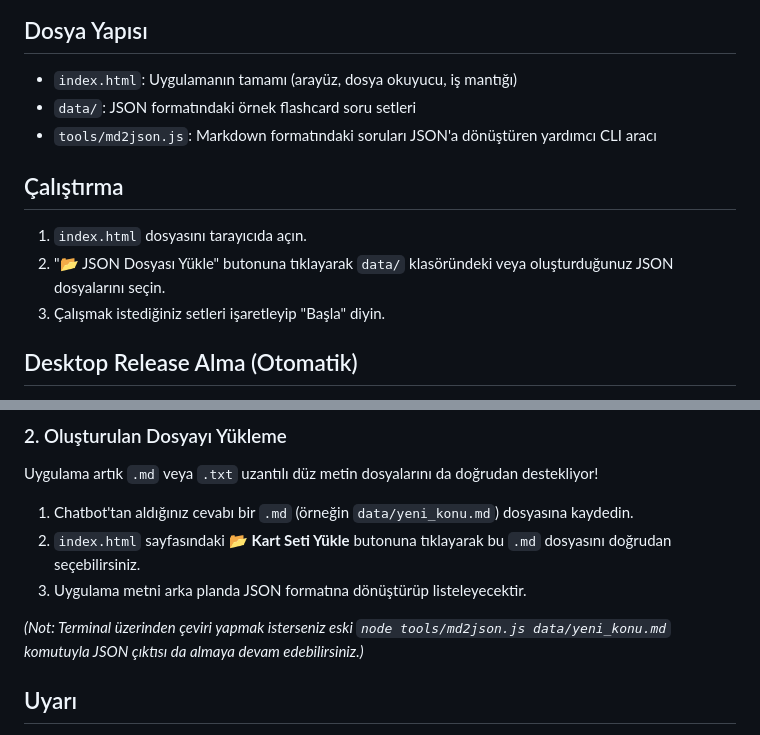
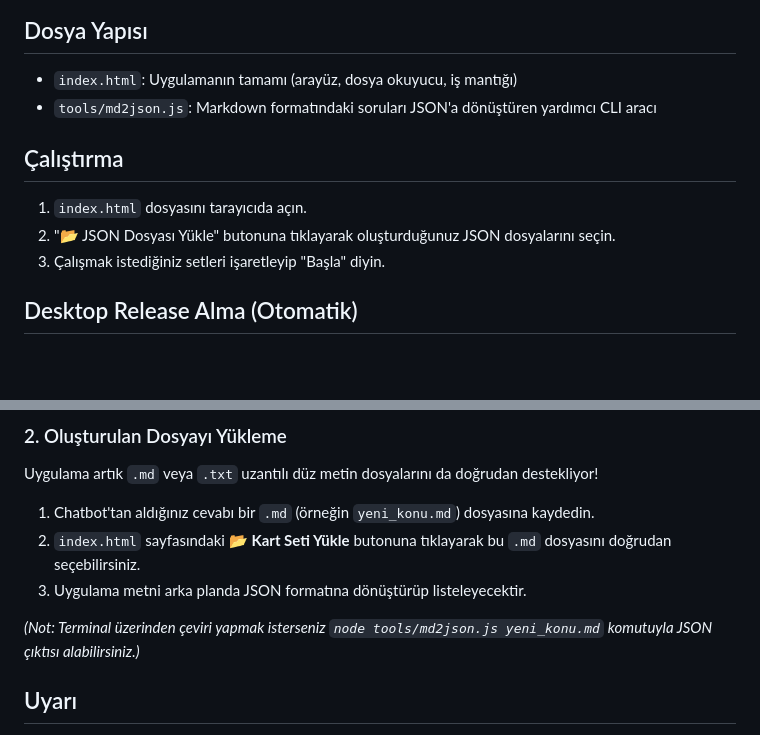
Before and after one commit to asklepioszealot/flashcards-app, a Markdown page: README.md, 2 parts joined by grey strips. Rendered like a GitHub page; blank space fills up the shorter version.

Commit message:
Clean README references to sample data files

```diff
--- a/README.md
+++ b/README.md
@@ -20,13 +20,12 @@ Kartları çevirerek soru-cevap çalışabilir, kartları değerlendirebilir ve
 ## Dosya Yapısı
 
 - `index.html`: Uygulamanın tamamı (arayüz, dosya okuyucu, iş mantığı)
-- `data/`: JSON formatındaki örnek flashcard soru setleri
 - `tools/md2json.js`: Markdown formatındaki soruları JSON'a dönüştüren yardımcı CLI aracı
 
 ## Çalıştırma
 
 1. `index.html` dosyasını tarayıcıda açın.
-2. "📂 JSON Dosyası Yükle" butonuna tıklayarak `data/` klasöründeki veya oluşturduğunuz JSON dosyalarını seçin.
+2. "📂 JSON Dosyası Yükle" butonuna tıklayarak oluşturduğunuz JSON dosyalarını seçin.
 3. Çalışmak istediğiniz setleri işaretleyip "Başla" diyin.
 
 ## Desktop Release Alma (Otomatik)
@@ -92,11 +91,11 @@ Cevap metni buraya. Birden fazla paragraf olabilir. Vurguları yukarıdaki hiyer
 
 Uygulama artık `.md` veya `.txt` uzantılı düz metin dosyalarını da doğrudan destekliyor!
 
-1. Chatbot'tan aldığınız cevabı bir `.md` (örneğin `data/yeni_konu.md`) dosyasına kaydedin.
+1. Chatbot'tan aldığınız cevabı bir `.md` (örneğin `yeni_konu.md`) dosyasına kaydedin.
 2. `index.html` sayfasındaki **📂 Kart Seti Yükle** butonuna tıklayarak bu `.md` dosyasını doğrudan seçebilirsiniz.
 3. Uygulama metni arka planda JSON formatına dönüştürüp listeleyecektir.
 
-*(Not: Terminal üzerinden çeviri yapmak isterseniz eski `node tools/md2json.js data/yeni_konu.md` komutuyla JSON çıktısı da almaya devam edebilirsiniz.)*
+*(Not: Terminal üzerinden çeviri yapmak isterseniz `node tools/md2json.js yeni_konu.md` komutuyla JSON çıktısı alabilirsiniz.)*
 
 ## Uyarı
 
```
